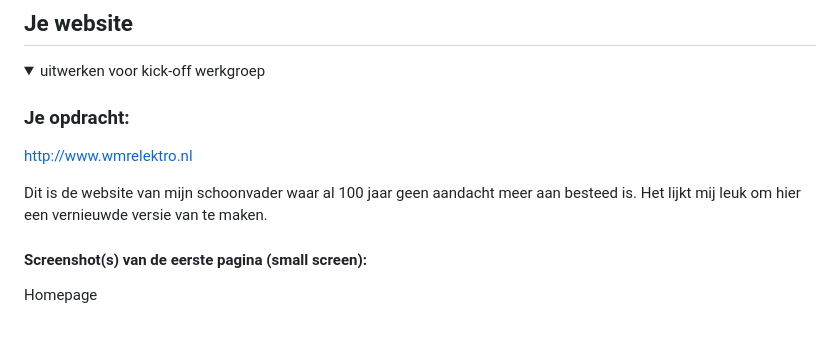
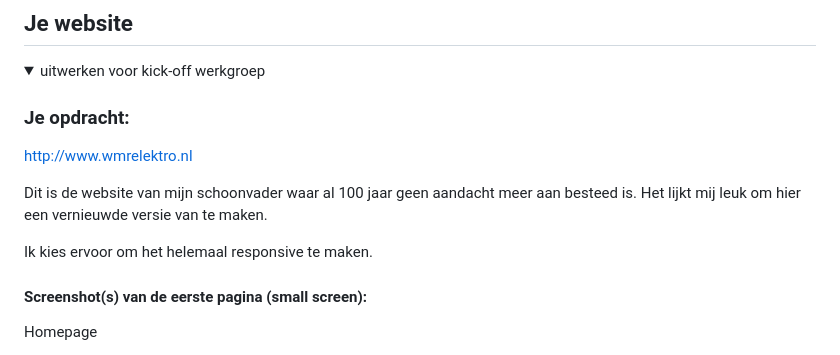
Before and after one commit to Chimenevlan/FED, a Markdown page: README.md, the part around the change. Drawn GitHub-style; blank space fills up the shorter version.

```diff
--- a/README.md
+++ b/README.md
@@ -40,6 +40,8 @@ Nb. Door *open* toe te voegen aan een *details* element kun je deze standaard op
 
   Dit is de website van mijn schoonvader waar al 100 jaar geen aandacht meer aan besteed is.
   Het lijkt mij leuk om hier een vernieuwde versie van te maken.
+
+  Ik kies ervoor om het helemaal responsive te maken.
 
   #### Screenshot(s) van de eerste pagina (small screen):
   Homepage
```
